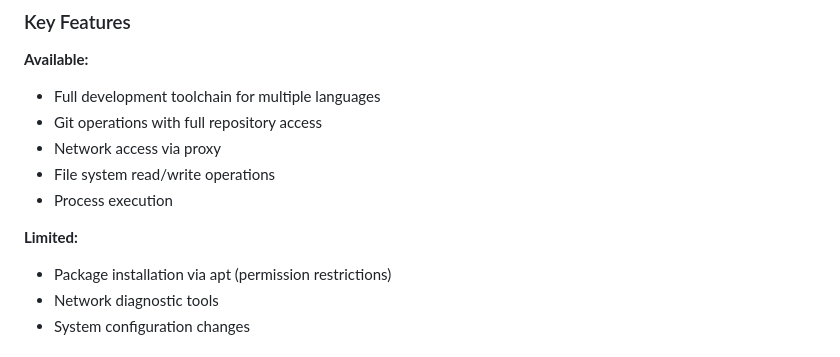
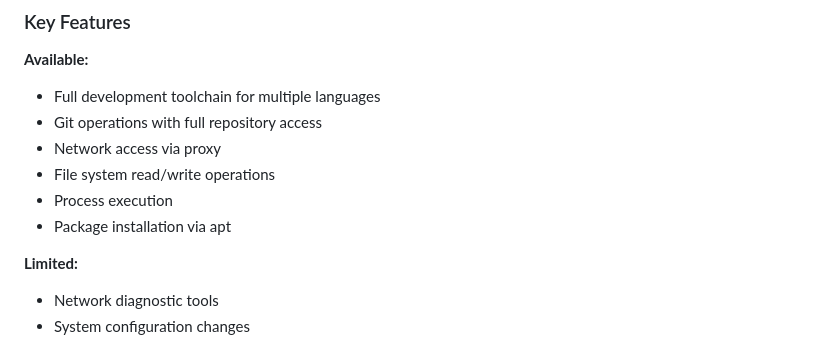
Before and after one commit to orgoj/cac-test, a Markdown page: README.md, the part around the change. Drawn GitHub-style.

```diff
--- a/README.md
+++ b/README.md
@@ -55,9 +55,9 @@ This repository documents the **specific cloud environment** where Claude Code e
 - Network access via proxy
 - File system read/write operations
 - Process execution
+- Package installation via apt
 
 **Limited:**
-- Package installation via apt (permission restrictions)
 - Network diagnostic tools
 - System configuration changes
 
```
Also changed, not shown: SYSTEM_ENVIRONMENT.md (+19 -2 lines).
